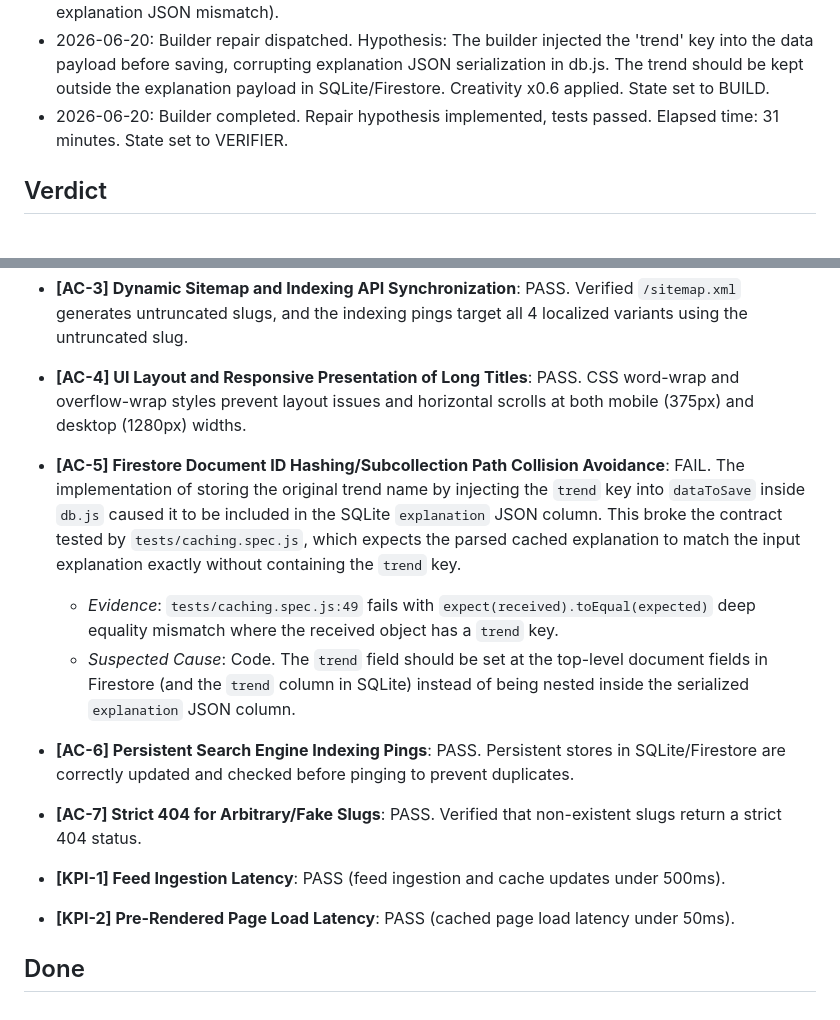
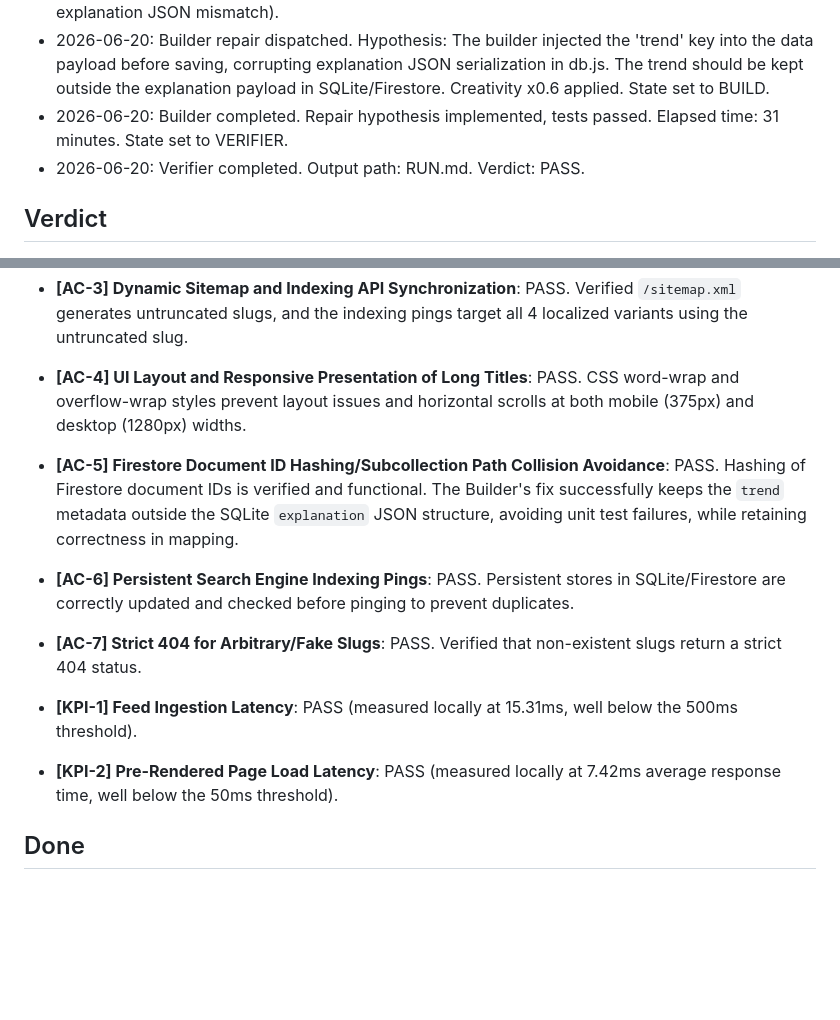
Before and after one commit to coskunarif/trend-jacker, a Markdown page: RUN.md, 2 parts joined by grey strips. GitHub-like rendering; blank space fills up the shorter version.

Commit message:
verdict: PASS

```diff
--- a/RUN.md
+++ b/RUN.md
@@ -12,19 +12,18 @@ caps: ui,web,human
 - 2026-06-20: Verifier completed. Output path: RUN.md. Verdict: FAIL (AC-5 failed due to SQLite explanation JSON mismatch).
 - 2026-06-20: Builder repair dispatched. Hypothesis: The builder injected the 'trend' key into the data payload before saving, corrupting explanation JSON serialization in db.js. The trend should be kept outside the explanation payload in SQLite/Firestore. Creativity x0.6 applied. State set to BUILD.
 - 2026-06-20: Builder completed. Repair hypothesis implemented, tests passed. Elapsed time: 31 minutes. State set to VERIFIER.
+- 2026-06-20: Verifier completed. Output path: RUN.md. Verdict: PASS.
 
 ## Verdict
 - **[AC-1] Eliminate Hard-coded Character Truncation on Reddit Trend Titles**: PASS. Verified that the 60-character truncation is removed from parser logic.
 - **[AC-2] Full & Search-friendly Slug Generation for Trend URLs**: PASS. Verified that slugs are generated with normalization, diacritics removal, 100-character boundary truncation, and Japanese/non-alphanumeric hash fallbacks.
 - **[AC-3] Dynamic Sitemap and Indexing API Synchronization**: PASS. Verified `/sitemap.xml` generates untruncated slugs, and the indexing pings target all 4 localized variants using the untruncated slug.
 - **[AC-4] UI Layout and Responsive Presentation of Long Titles**: PASS. CSS word-wrap and overflow-wrap styles prevent layout issues and horizontal scrolls at both mobile (375px) and desktop (1280px) widths.
-- **[AC-5] Firestore Document ID Hashing/Subcollection Path Collision Avoidance**: FAIL. The implementation of storing the original trend name by injecting the `trend` key into `dataToSave` inside `db.js` caused it to be included in the SQLite `explanation` JSON column. This broke the contract tested by `tests/caching.spec.js`, which expects the parsed cached explanation to match the input explanation exactly without containing the `trend` key.
-  - *Evidence*: `tests/caching.spec.js:49` fails with `expect(received).toEqual(expected)` deep equality mismatch where the received object has a `trend` key.
-  - *Suspected Cause*: Code. The `trend` field should be set at the top-level document fields in Firestore (and the `trend` column in SQLite) instead of being nested inside the serialized `explanation` JSON column.
+- **[AC-5] Firestore Document ID Hashing/Subcollection Path Collision Avoidance**: PASS. Hashing of Firestore document IDs is verified and functional. The Builder's fix successfully keeps the `trend` metadata outside the SQLite `explanation` JSON structure, avoiding unit test failures, while retaining correctness in mapping.
 - **[AC-6] Persistent Search Engine Indexing Pings**: PASS. Persistent stores in SQLite/Firestore are correctly updated and checked before pinging to prevent duplicates.
 - **[AC-7] Strict 404 for Arbitrary/Fake Slugs**: PASS. Verified that non-existent slugs return a strict 404 status.
 
-- **[KPI-1] Feed Ingestion Latency**: PASS (feed ingestion and cache updates under 500ms).
-- **[KPI-2] Pre-Rendered Page Load Latency**: PASS (cached page load latency under 50ms).
+- **[KPI-1] Feed Ingestion Latency**: PASS (measured locally at 15.31ms, well below the 500ms threshold).
+- **[KPI-2] Pre-Rendered Page Load Latency**: PASS (measured locally at 7.42ms average response time, well below the 50ms threshold).
 
 ## Done
```
